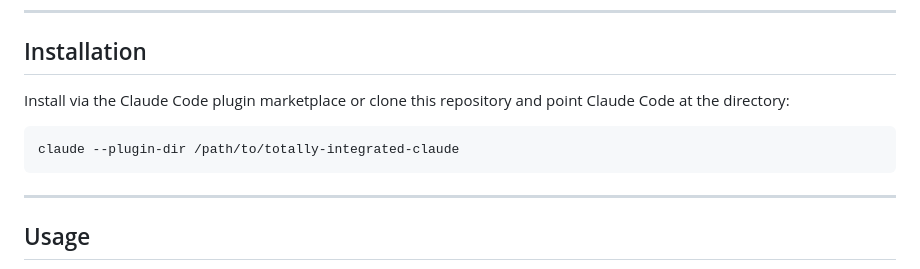
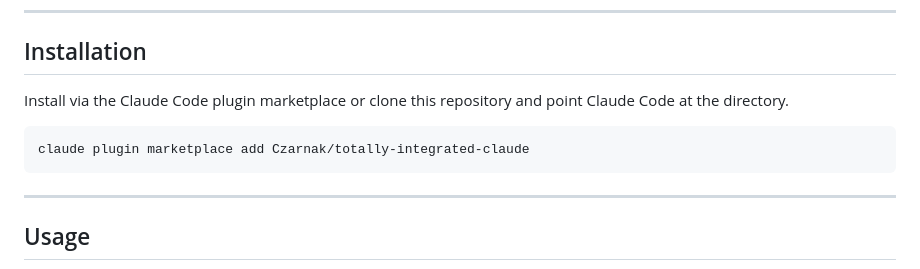
Before and after one commit to Czarnak/totally-integrated-claude, a Markdown page: README.md, the part around the change. Drawn GitHub-style.

Commit message:
Revise installation instructions in README.md
Updated installation instructions for clarity and accuracy.

````diff
--- a/README.md
+++ b/README.md
@@ -72,10 +72,10 @@ The plugin ships a compiled LSP server (`bin/siemens-lsp.exe`) providing languag
 
 ## Installation
 
-Install via the Claude Code plugin marketplace or clone this repository and point Claude Code at the directory:
+Install via the Claude Code plugin marketplace or clone this repository and point Claude Code at the directory.
 
 ```bash
-claude --plugin-dir /path/to/totally-integrated-claude
+claude plugin marketplace add Czarnak/totally-integrated-claude
 ```
 
 ---
````
